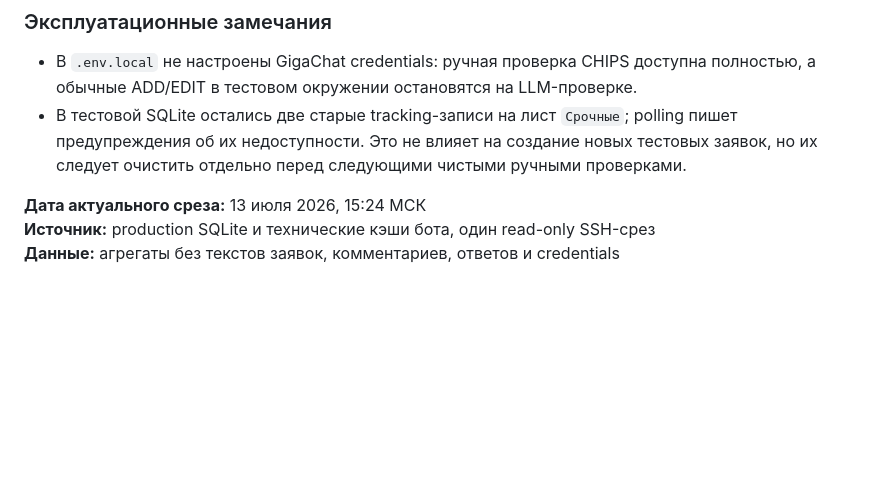
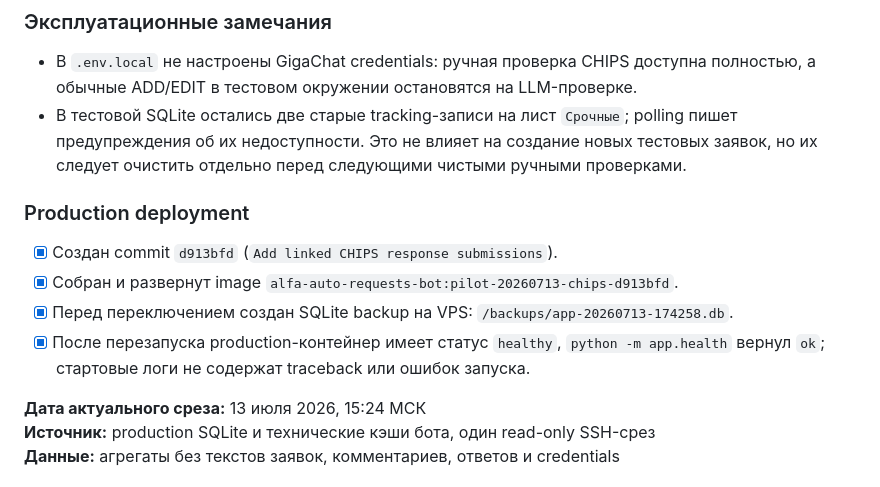
Before and after one commit to Driseri/auto-requests-bot, a Markdown page: docs/daily-reports/2026-07-13-customer-success-metrics.md, the part around the change. GitHub-like rendering; blank space fills up the shorter version.

Commit message:
Record CHIPS production deployment

```diff
--- a/docs/daily-reports/2026-07-13-customer-success-metrics.md
+++ b/docs/daily-reports/2026-07-13-customer-success-metrics.md
@@ -27,6 +27,13 @@
 
 - В `.env.local` не настроены GigaChat credentials: ручная проверка CHIPS доступна полностью, а обычные ADD/EDIT в тестовом окружении остановятся на LLM-проверке.
 - В тестовой SQLite остались две старые tracking-записи на лист `Срочные`; polling пишет предупреждения об их недоступности. Это не влияет на создание новых тестовых заявок, но их следует очистить отдельно перед следующими чистыми ручными проверками.
+
+### Production deployment
+
+- [x] Создан commit `d913bfd` (`Add linked CHIPS response submissions`).
+- [x] Собран и развернут image `alfa-auto-requests-bot:pilot-20260713-chips-d913bfd`.
+- [x] Перед переключением создан SQLite backup на VPS: `/backups/app-20260713-174258.db`.
+- [x] После перезапуска production-контейнер имеет статус `healthy`, `python -m app.health` вернул `ok`; стартовые логи не содержат traceback или ошибок запуска.
 
 **Дата актуального среза:** 13 июля 2026, 15:24 МСК
 **Источник:** production SQLite и технические кэши бота, один read-only SSH-срез
```
